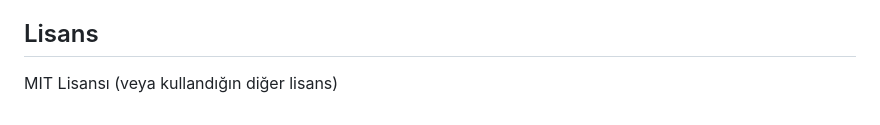
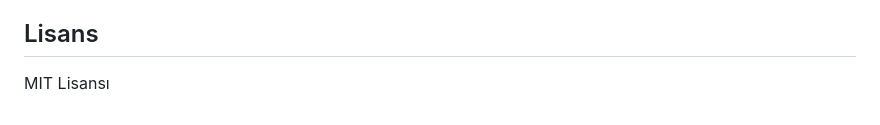
Before and after one commit to DenizBitmez/ToDo_Project, a Markdown page: README.md, the part around the change. Drawn GitHub-style.

```diff
--- a/README.md
+++ b/README.md
@@ -94,4 +94,4 @@ Bu projeye ait bir frontend arayüzü de geliştirilmiştir. HTML, CSS ve JavaSc
 Katkıda bulunmak isterseniz lütfen fork edip pull request gönderin. Büyük değişiklikler öncesinde issue açmanız önerilir.
 ##  Lisans
 
-MIT Lisansı (veya kullandığın diğer lisans)
+MIT Lisansı
```
